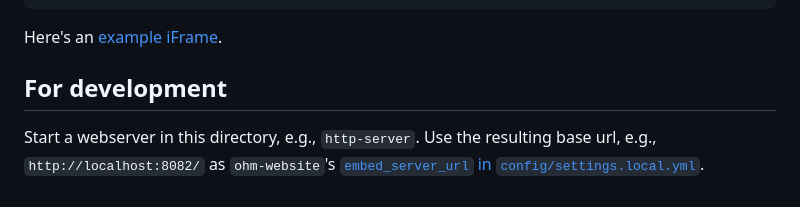
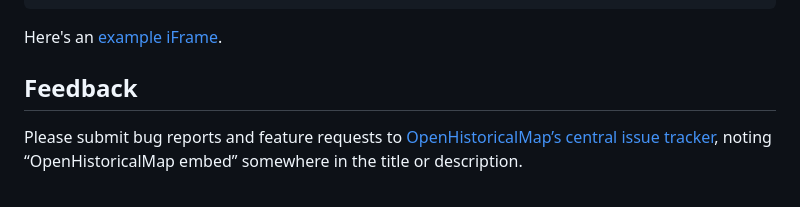
Before and after one commit to OpenHistoricalMap/openhistoricalmap-embed, a Markdown page: README.md, the part around the change. Drawn GitHub-style.

```diff
--- a/README.md
+++ b/README.md
@@ -47,6 +47,6 @@ Simply use code like this to embed:
 
 Here's an [example iFrame](https://embed.openhistoricalmap.org/iframe-example.html).
 
-## For development
+## Feedback
 
-Start a webserver in this directory, e.g., `http-server`. Use the resulting base url, e.g., `http://localhost:8082/` as `ohm-website`'s [`embed_server_url` in `config/settings.local.yml`](https://github.com/OpenHistoricalMap/ohm-website/blob/staging/config/settings.yml).
+Please submit bug reports and feature requests to [OpenHistoricalMap’s central issue tracker](https://github.com/OpenHistoricalMap/issues/issues/), noting “OpenHistoricalMap embed” somewhere in the title or description.
```
Also changed, not shown: CONTRIBUTING.md (added, +9 -0 lines).
